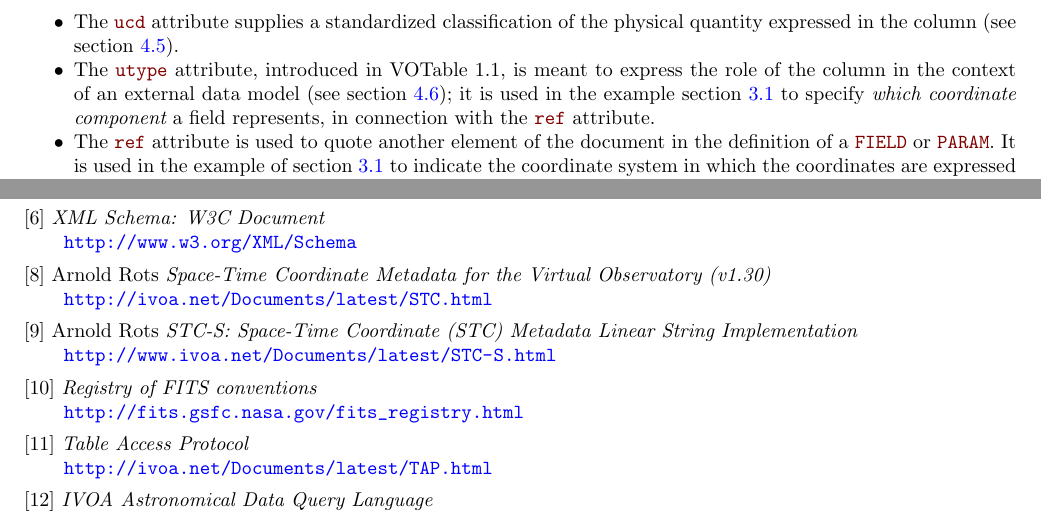
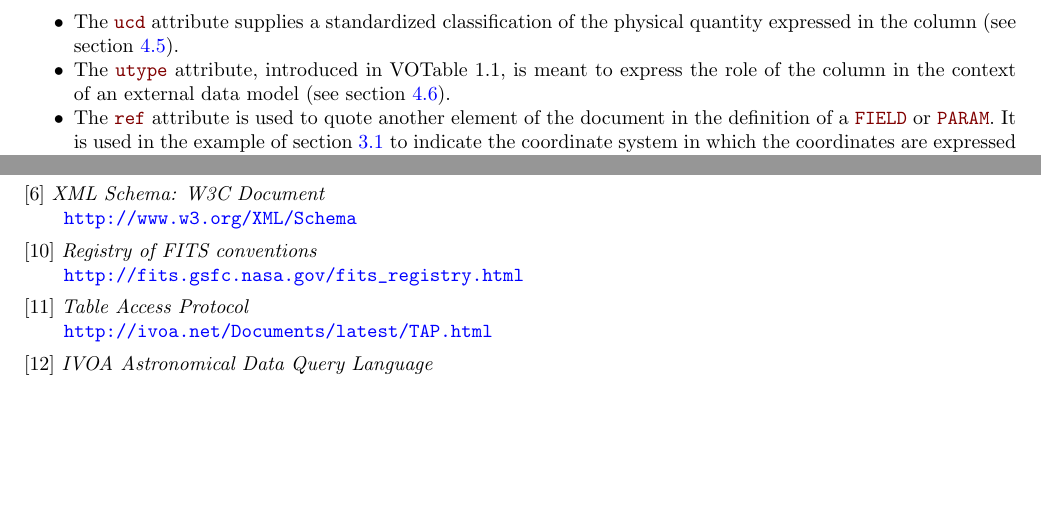
Before and after one commit to ivoa-std/VOTable, a LaTeX document (votable.tex): two parts of pages 14 and 30 of 35, joined at a grey line, cut so that both start at the same text, the shorter picture padded with empty space. Compiled offline with pdfLaTeX.

Commit message:
Changes proposed in "STC/COOSYS/VOTable Erratum 1.3-1" section of http://mail.ivoa.net/pipermail/apps/2019-February/001338.html

```diff
--- a/votable.tex
+++ b/votable.tex
@@ -1176,10 +1176,7 @@ The valid attributes of a \elem{FIELD} or \elem{PARAM} are:
 
 \item   The \attr{utype} attribute, introduced in VOTable 1.1, is meant
         to express the role of the column in the context of an external
-        data model (see \Aref{sec:utype}{below}); it is used in
-        the example  \Aref{example1}{above} to specify {\em which
-        coordinate component} a field represents, in connection with
-        the \attr{ref} attribute.
+        data model (see \Aref{sec:utype}{below}).
 
 \item   The \attr{ref} attribute is used to quote another element of
         the document in the definition of a \elem{FIELD} or \elem{PARAM}.
@@ -2458,14 +2455,6 @@ Strasbourg}
 \noindent [6] {\it XML Schema: W3C Document}
 \\ \hspace*{2em}{\url{http://www.w3.org/XML/Schema}}
 
-\noindent [8] Arnold Rots
-        {\it Space-Time Coordinate Metadata for the Virtual Observatory (v1.30)}
-\\ \hspace*{2em}{\url{http://ivoa.net/Documents/latest/STC.html}}
-
-\noindent [9] Arnold Rots
-        {\it STC-S: Space-Time Coordinate (STC) Metadata Linear String Implementation}
-\\ \hspace*{2em}{\url{http://www.ivoa.net/Documents/latest/STC-S.html}}
-
 \noindent [10] {\it Registry of FITS conventions}
 \\ \hspace*{2em}{\url{http://fits.gsfc.nasa.gov/fits\_registry.html}}
 
```
Also changed, not shown: votable.tex (8 more changed lines), 3 other files.
